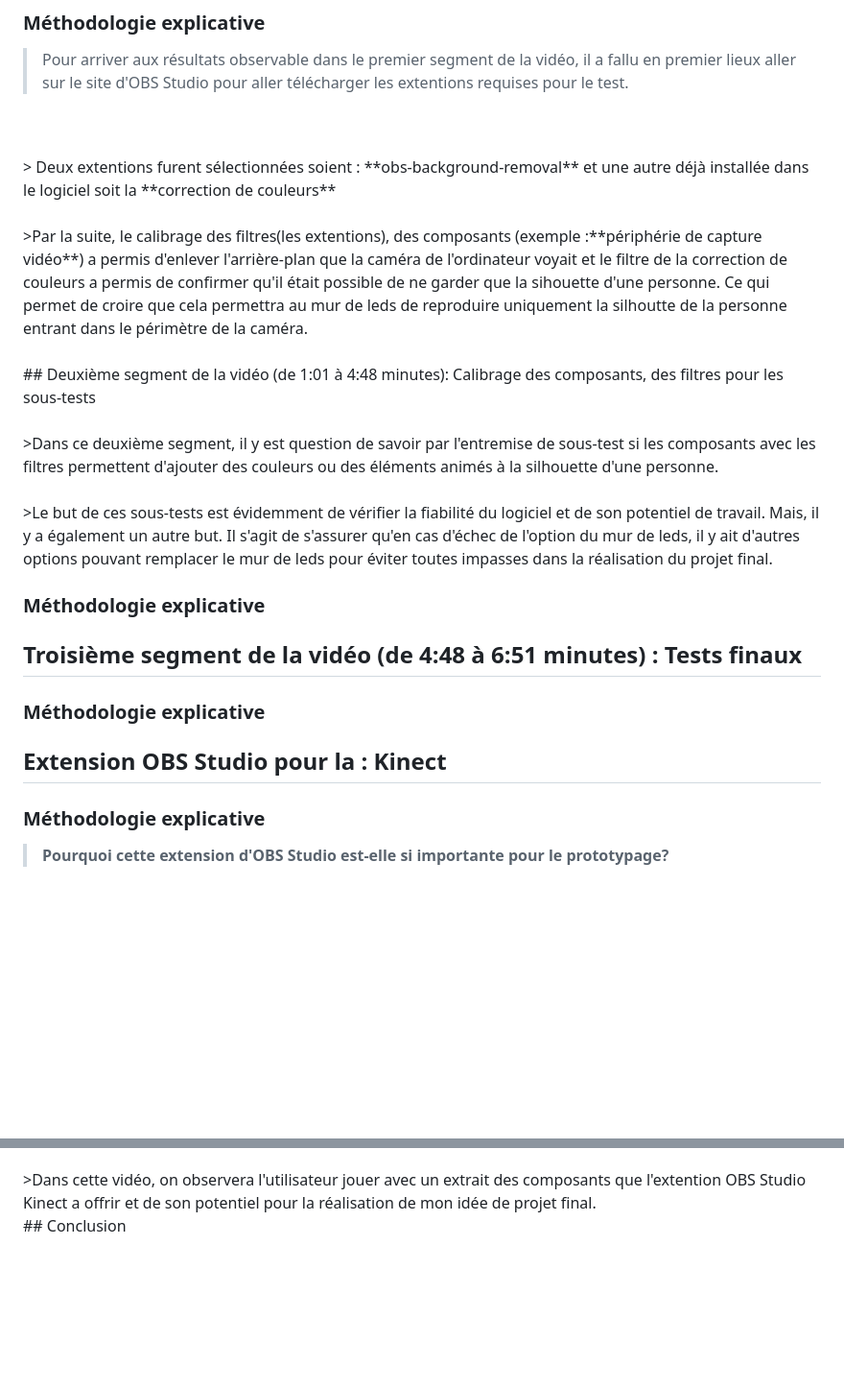
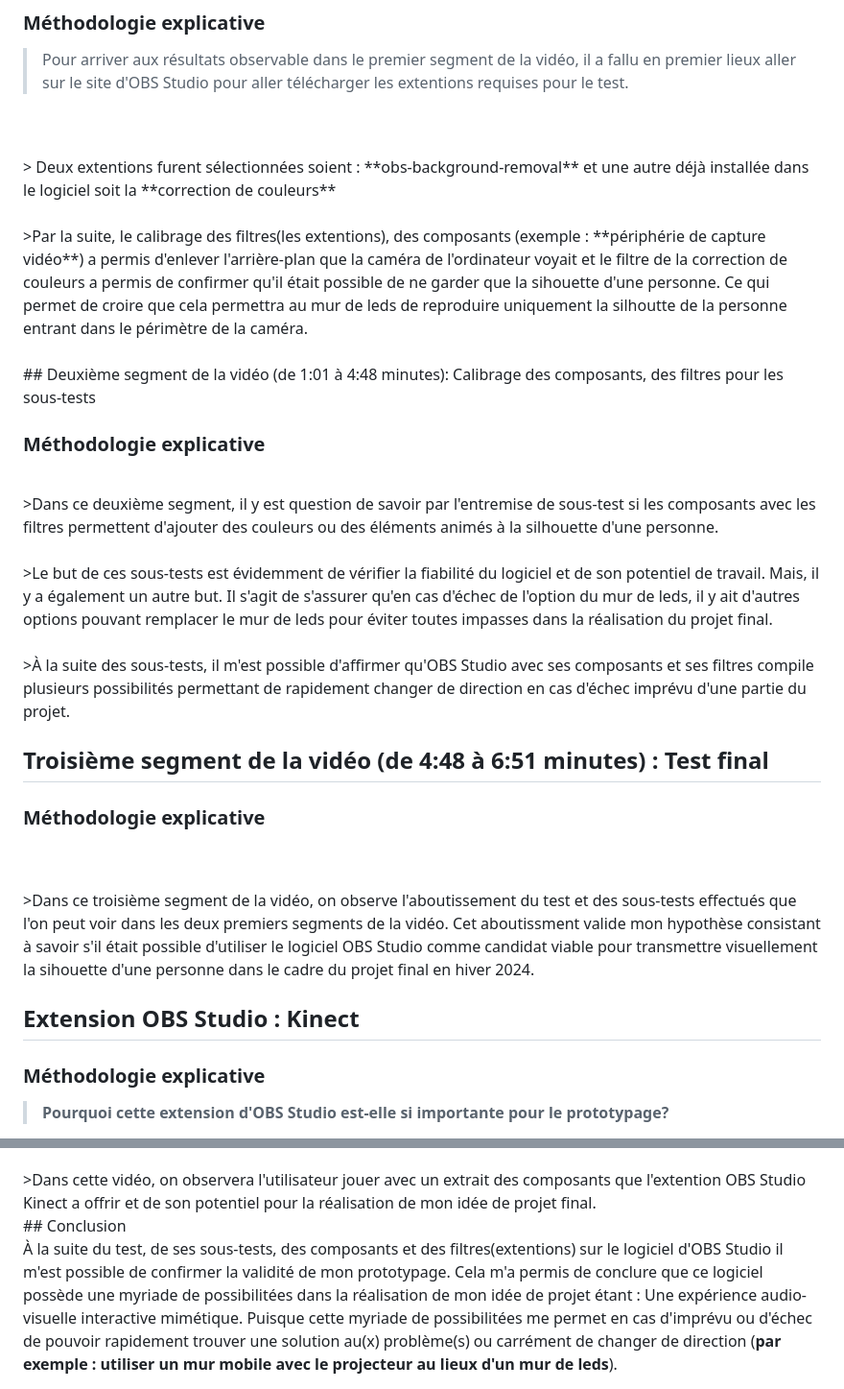
Before and after one commit to tonie2023/prototypage, a Markdown page: README.md, 2 parts joined by grey strips. Shown at 96% size. Rendered like a GitHub page; blank space fills up the shorter version.

```diff
--- a/README.md
+++ b/README.md
@@ -16,28 +16,30 @@
 > Deux extentions furent sélectionnées soient : **obs-background-removal** et une autre déjà installée dans le logiciel soit la **correction de couleurs**
 <br>
 <br>
->Par la suite, le calibrage des filtres(les extentions), des composants (exemple :**périphérie de capture vidéo**) a permis d'enlever l'arrière-plan que la caméra de l'ordinateur voyait et le filtre de la correction de couleurs a permis de confirmer qu'il était possible de ne garder que la sihouette d'une personne. Ce qui permet de croire que cela permettra au mur de leds de reproduire uniquement la silhoutte de la personne entrant dans le périmètre de la caméra.
+>Par la suite, le calibrage des filtres(les extentions), des composants (exemple : **périphérie de capture vidéo**) a permis d'enlever l'arrière-plan que la caméra de l'ordinateur voyait et le filtre de la correction de couleurs a permis de confirmer qu'il était possible de ne garder que la sihouette d'une personne. Ce qui permet de croire que cela permettra au mur de leds de reproduire uniquement la silhoutte de la personne entrant dans le périmètre de la caméra.
 <br>
 <br>
 ## Deuxième segment de la vidéo (de 1:01 à 4:48 minutes): Calibrage des composants, des filtres pour les sous-tests
-<br>
+
+### Méthodologie explicative
 <br>
 >Dans ce deuxième segment, il y est question de savoir par l'entremise de sous-test si les composants avec les filtres permettent d'ajouter des couleurs ou des éléments animés à la silhouette d'une personne.
 <br>
 <br>
 >Le but de ces sous-tests est évidemment de vérifier la fiabilité du logiciel et de son potentiel de travail. Mais, il y a également un autre but. Il s'agit de s'assurer qu'en cas d'échec de l'option du mur de leds, il y ait d'autres options pouvant remplacer le mur de leds pour éviter toutes impasses dans la réalisation du projet final.
+<br>
+<br>
+>À la suite des sous-tests, il m'est possible d'affirmer qu'OBS Studio avec ses composants et ses filtres compile plusieurs possibilités permettant de rapidement changer de direction en cas d'échec imprévu d'une partie du projet.
+
+## Troisième segment de la vidéo (de 4:48 à 6:51 minutes) : Test final
 
 ### Méthodologie explicative
+<br>
+<br>
+>Dans ce troisième segment de la vidéo, on observe l'aboutissement du test et des sous-tests effectués que l'on peut voir dans les deux premiers segments de la vidéo. Cet aboutissment valide mon hypothèse consistant à savoir s'il était possible d'utiliser le logiciel OBS Studio comme candidat viable pour transmettre visuellement la sihouette d'une personne dans le cadre du projet final en hiver 2024.
+<br>
 
-
-
-## Troisième segment de la vidéo (de 4:48 à 6:51 minutes) : Tests finaux
-
-### Méthodologie explicative
-
-
-
-## Extension OBS Studio pour la : Kinect
+## Extension OBS Studio : Kinect
 
 ### Méthodologie explicative
 
@@ -68,3 +70,5 @@
 >Dans cette vidéo, on observera l'utilisateur jouer avec un extrait des composants que l'extention OBS Studio Kinect a offrir et de son potentiel pour la réalisation de mon idée de projet final.
 <br>
 ## Conclusion
+
+À la suite du test, de ses sous-tests, des composants et des filtres(extentions) sur le logiciel d'OBS Studio il m'est possible de confirmer la validité de mon prototypage. Cela m'a permis de conclure que ce logiciel possède une myriade de possibilitées dans la réalisation de mon idée de projet étant : Une expérience audio-visuelle interactive mimétique. Puisque cette myriade de possibilitées me permet en cas d'imprévu ou d'échec de pouvoir rapidement trouver une solution au(x) problème(s) ou carrément de changer de direction (**par exemple : utiliser un mur mobile avec le projecteur au lieux d'un mur de leds**).
```
